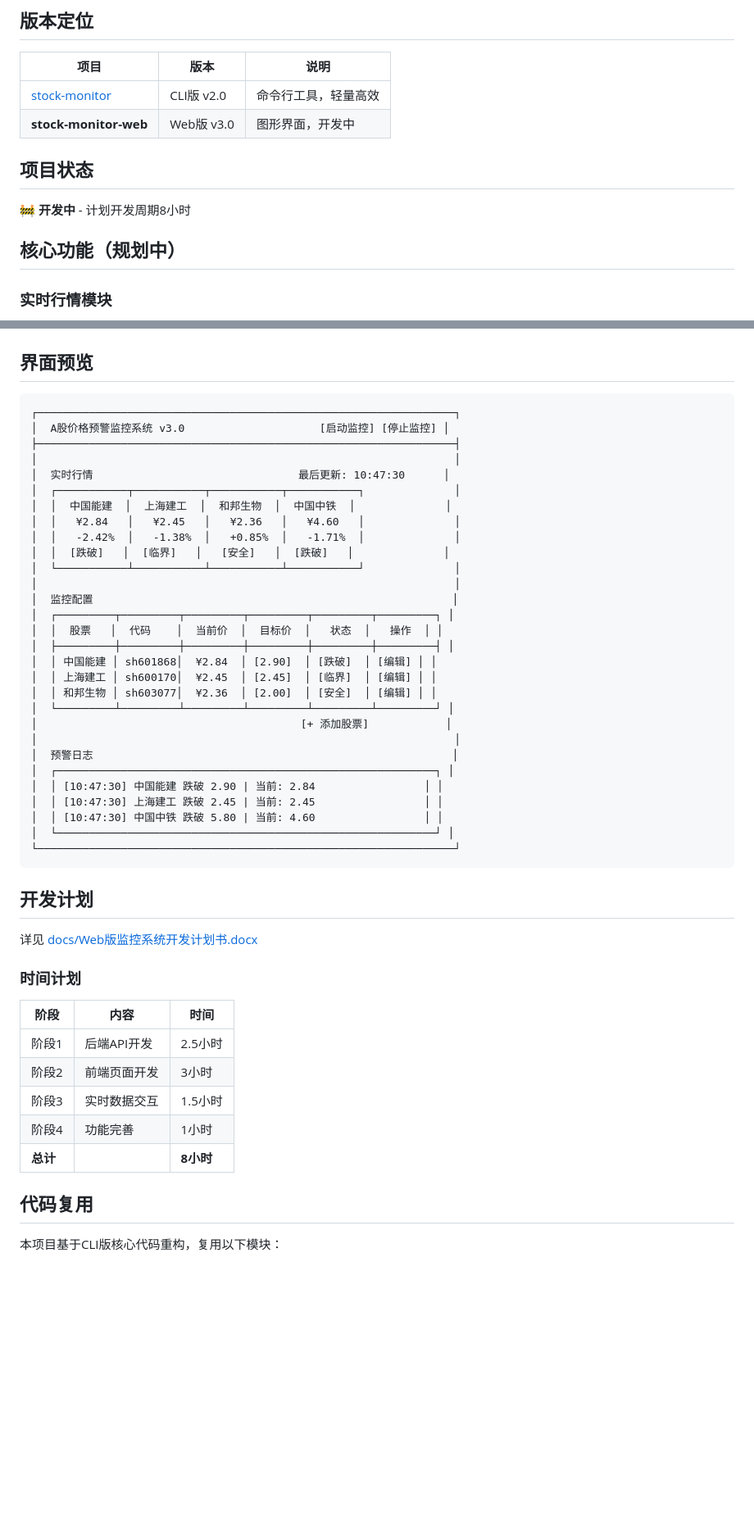
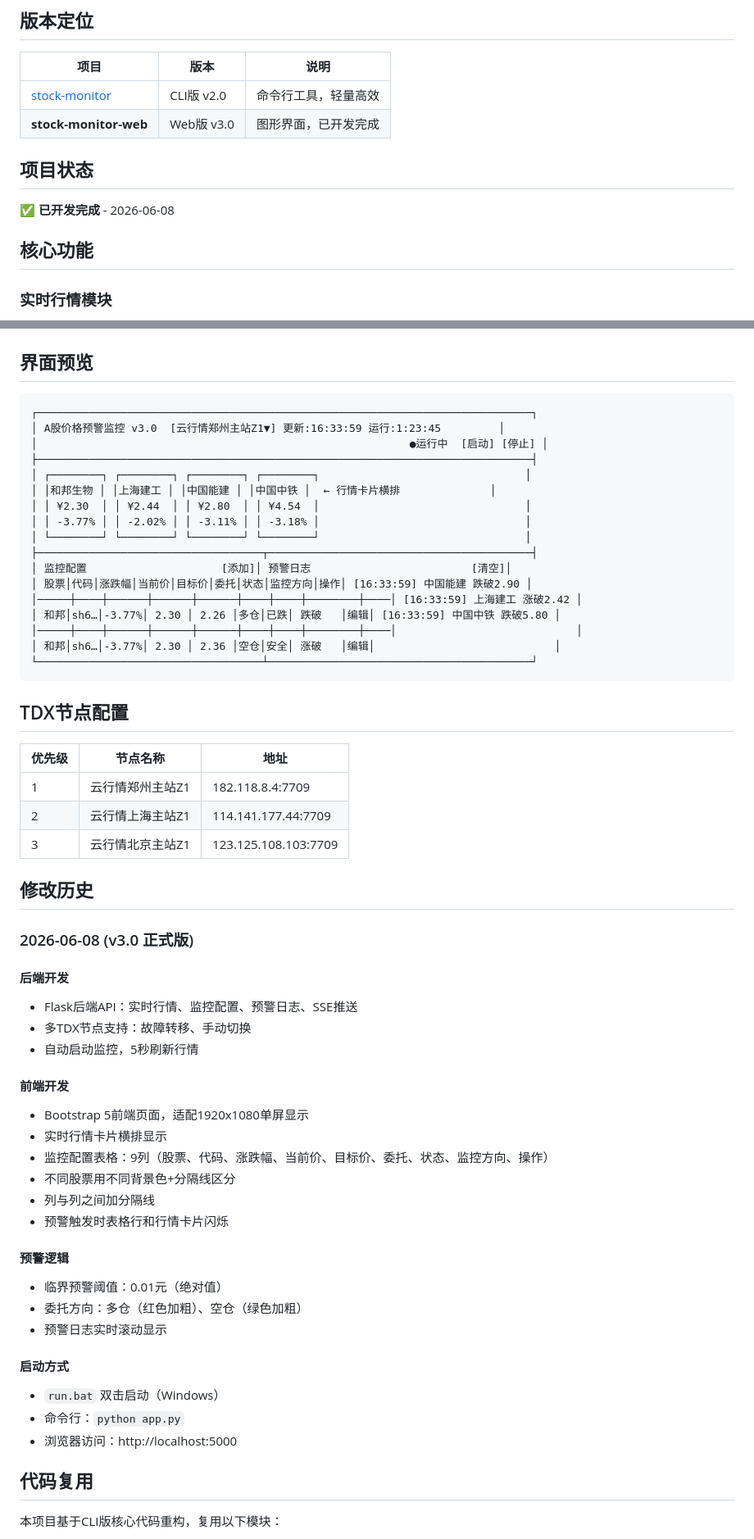
Before and after one commit to wolfjkd/stock-monitor-web, a Markdown page: README.md, 2 parts joined by grey strips. Shown at 82% size. Drawn GitHub-style; blank space fills up the shorter version.

Commit message:
docs: 更新README，添加修改历史和项目状态

````diff
--- a/README.md
+++ b/README.md
@@ -7,13 +7,13 @@ Flask + Bootstrap 图形界面，基于CLI版核心代码重构
 | 项目 | 版本 | 说明 |
 |------|------|------|
 | [stock-monitor](https://github.com/wolfjkd/stock-monitor) | CLI版 v2.0 | 命令行工具，轻量高效 |
-| **stock-monitor-web** | Web版 v3.0 | 图形界面，开发中 |
+| **stock-monitor-web** | Web版 v3.0 | 图形界面，已开发完成 |
 
 ## 项目状态
 
-🚧 **开发中** - 计划开发周期8小时
+✅ **已开发完成** - 2026-06-08
 
-## 核心功能（规划中）
+## 核心功能
 
 ### 实时行情模块
 - 展示所有监控股票的实时价格
@@ -56,50 +57,59 @@ Flask + Bootstrap 图形界面，基于CLI版核心代码重构
 ## 界面预览
 
 ```
-┌─────────────────────────────────────────────────────────────────┐
-│  A股价格预警监控系统 v3.0                     [启动监控] [停止监控] │
-├─────────────────────────────────────────────────────────────────┤
-│                                                                 │
-│  实时行情                                最后更新: 10:47:30      │
-│  ┌───────────┬───────────┬───────────┬───────────┐              │
-│  │  中国能建  │  上海建工  │  和邦生物  │  中国中铁  │              │
-│  │   ¥2.84   │   ¥2.45   │   ¥2.36   │   ¥4.60   │              │
-│  │   -2.42%  │   -1.38%  │   +0.85%  │   -1.71%  │              │
-│  │  [跌破]   │  [临界]   │   [安全]   │  [跌破]   │              │
-│  └───────────┴───────────┴───────────┴───────────┘              │
-│                                                                 │
-│  监控配置                                                        │
-│  ┌─────────┬─────────┬─────────┬─────────┬─────────┬─────────┐ │
-│  │  股票   │  代码    │  当前价  │  目标价  │   状态  │   操作  │ │
-│  ├─────────┼─────────┼─────────┼─────────┼─────────┼─────────┤ │
-│  │ 中国能建 │ sh601868│  ¥2.84  │ [2.90]  │ [跌破]  │ [编辑] │ │
-│  │ 上海建工 │ sh600170│  ¥2.45  │ [2.45]  │ [临界]  │ [编辑] │ │
-│  │ 和邦生物 │ sh603077│  ¥2.36  │ [2.00]  │ [安全]  │ [编辑] │ │
-│  └─────────┴─────────┴─────────┴─────────┴─────────┴─────────┘ │
-│                                         [+ 添加股票]            │
-│                                                                 │
-│  预警日志                                                        │
-│  ┌───────────────────────────────────────────────────────────┐ │
-│  │ [10:47:30] 中国能建 跌破 2.90 | 当前: 2.84                 │ │
-│  │ [10:47:30] 上海建工 跌破 2.45 | 当前: 2.45                 │ │
-│  │ [10:47:30] 中国中铁 跌破 5.80 | 当前: 4.60                 │ │
-│  └───────────────────────────────────────────────────────────┘ │
-└─────────────────────────────────────────────────────────────────┘
+┌─────────────────────────────────────────────────────────────────────────────┐
+│ A股价格预警监控 v3.0  [云行情郑州主站Z1▼] 更新:16:33:59 运行:1:23:45         │
+│                                                          ●运行中  [启动] [停止] │
+├─────────────────────────────────────────────────────────────────────────────┤
+│ ┌────────┐ ┌────────┐ ┌────────┐ ┌────────┐                                │
+│ │和邦生物 │ │上海建工 │ │中国能建 │ │中国中铁 │  ← 行情卡片横排              │
+│ │ ¥2.30  │ │ ¥2.44  │ │ ¥2.80  │ │ ¥4.54  │                                │
+│ │ -3.77% │ │ -2.02% │ │ -3.11% │ │ -3.18% │                                │
+│ └────────┘ └────────┘ └────────┘ └────────┘                                │
+├───────────────────────────────────┬─────────────────────────────────────────┤
+│ 监控配置                     [添加]│ 预警日志                         [清空]│
+│ 股票│代码│涨跌幅│当前价│目标价│委托│状态│监控方向│操作│ [16:33:59] 中国能建 跌破2.90 │
+│─────┼────┼──────┼──────┼──────┼────┼────┼────────┼────│ [16:33:59] 上海建工 涨破2.42 │
+│ 和邦│sh6…│-3.77%│ 2.30 │ 2.26 │多仓│已跌│ 跌破   │编辑│ [16:33:59] 中国中铁 跌破5.80 │
+│─────┼────┼──────┼──────┼──────┼────┼────┼────────┼────│                            │
+│ 和邦│sh6…│-3.77%│ 2.30 │ 2.36 │空仓│安全│ 涨破   │编辑│                            │
+└───────────────────────────────────┴─────────────────────────────────────────┘
 ```
 
-## 开发计划
+## TDX节点配置
 
-详见 [docs/Web版监控系统开发计划书.docx](docs/Web版监控系统开发计划书.docx)
+| 优先级 | 节点名称 | 地址 |
+|--------|----------|------|
+| 1 | 云行情郑州主站Z1 | 182.118.8.4:7709 |
+| 2 | 云行情上海主站Z1 | 114.141.177.44:7709 |
+| 3 | 云行情北京主站Z1 | 123.125.108.103:7709 |
 
-### 时间计划
+## 修改历史
 
-| 阶段 | 内容 | 时间 |
-|------|------|------|
-| 阶段1 | 后端API开发 | 2.5小时 |
-| 阶段2 | 前端页面开发 | 3小时 |
-| 阶段3 | 实时数据交互 | 1.5小时 |
-| 阶段4 | 功能完善 | 1小时 |
-| **总计** | | **8小时** |
+### 2026-06-08 (v3.0 正式版)
+
+#### 后端开发
+- Flask后端API：实时行情、监控配置、预警日志、SSE推送
+- 多TDX节点支持：故障转移、手动切换
+- 自动启动监控，5秒刷新行情
+
+#### 前端开发
+- Bootstrap 5前端页面，适配1920x1080单屏显示
+- 实时行情卡片横排显示
+- 监控配置表格：9列（股票、代码、涨跌幅、当前价、目标价、委托、状态、监控方向、操作）
+- 不同股票用不同背景色+分隔线区分
+- 列与列之间加分隔线
+- 预警触发时表格行和行情卡片闪烁
+
+#### 预警逻辑
+- 临界预警阈值：0.01元（绝对值）
+- 委托方向：多仓（红色加粗）、空仓（绿色加粗）
+- 预警日志实时滚动显示
+
+#### 启动方式
+- `run.bat` 双击启动（Windows）
+- 命令行：`python app.py`
+- 浏览器访问：http://localhost:5000
 
 ## 代码复用
 
````
Also changed, not shown: other parts of README.md (+1 -0 lines).
